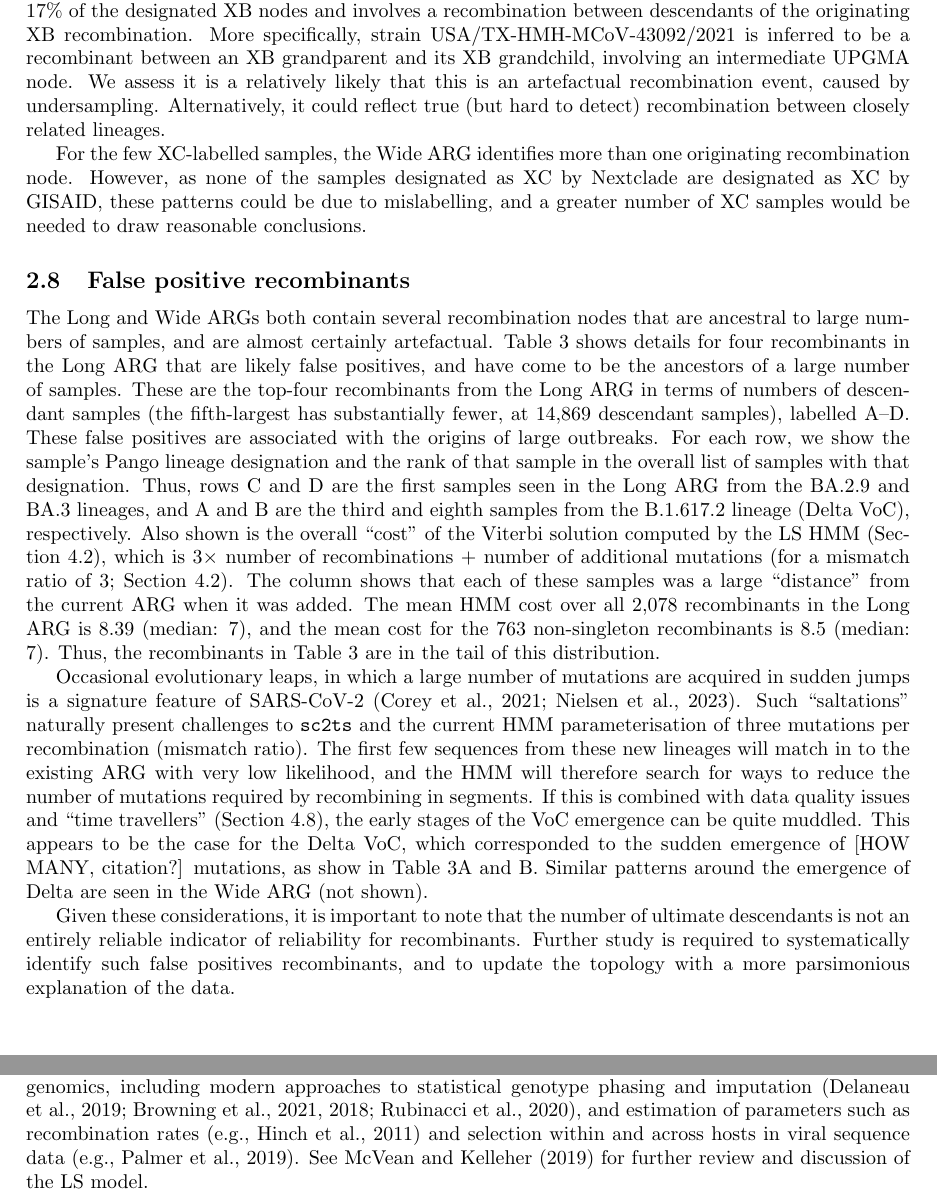
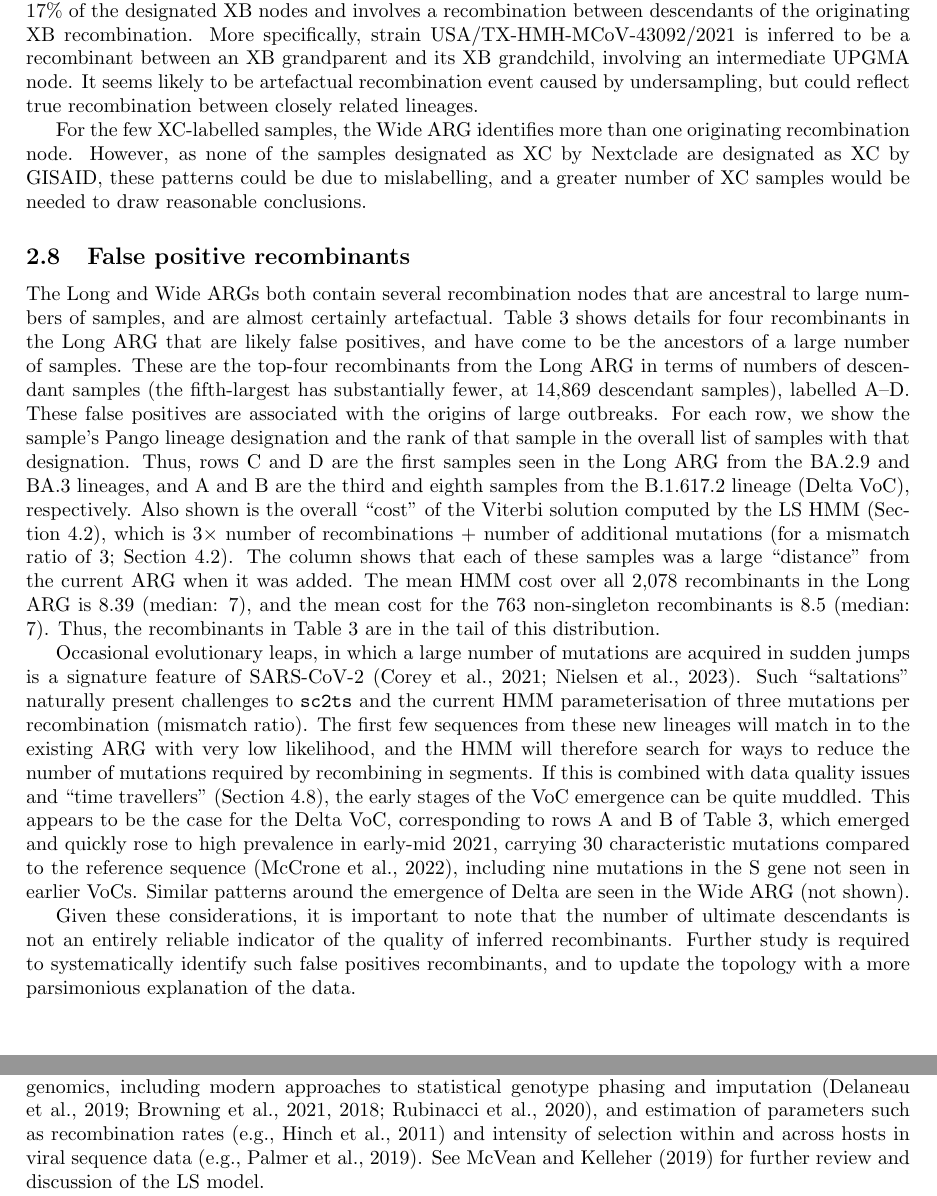
Before and after one commit to jeromekelleher/sc2ts-paper, a LaTeX paper (paper.tex): two parts of pages 16 and 19 of 40, joined at a grey line, cut so that both start at the same text. Compiled offline with pdfLaTeX.

Commit message:
Updates from Overleaf

```diff
--- a/paper.tex
+++ b/paper.tex
@@ -1129,8 +1129,8 @@ designated XB nodes and involves a recombination between descendants of the
 originating XB recombination. More specifically, strain
 USA/TX-HMH-MCoV-43092/2021 is inferred to be a recombinant
 between an XB grandparent and its XB grandchild, involving an intermediate UPGMA node.
-We assess it is a relatively likely that this is an artefactual recombination event,
-caused by undersampling. Alternatively, it could reflect true (but hard to detect)
+It seems likely to be artefactual recombination event
+caused by undersampling, but could reflect true
 recombination between closely related lineages.
 
 For the few XC-labelled samples, the Wide ARG identifies more than one
@@ -1157,6 +1157,7 @@ conclusions.
 % sister clade of XAC, and annotated as ``miscBA2BA1PostSpike''.
 
 \subsection{False positive recombinants}
+\label{sec:false_positives}
 The Long and Wide ARGs both contain several recombination nodes that are
 ancestral to large numbers of samples, and are almost certainly
 artefactual. Table~\ref{tab:false_positive} shows details for four recombinants
@@ -1211,15 +1212,17 @@ in segments. If this is combined with data quality issues and
 ``time travellers'' (Section~\ref{sec:filtering_time_travellers}),
 the early stages of the VoC emergence can be quite muddled.
 This appears to be the case for the Delta VoC,
-which corresponded to the sudden emergence of
-[HOW MANY, citation?] mutations,
-as show in Table~\ref{tab:false_positive}A and B.
+corresponding to rows A and B of Table~\ref{tab:false_positive},
+which emerged and quickly rose to high prevalence in early-mid 2021,
+carrying 30 characteristic mutations compared to the reference sequence
+\citep{McCrone2022-context}, including nine mutations in the S gene
+not seen in earlier VoCs.
 Similar patterns around the emergence of Delta are seen in the Wide ARG
 (not shown).
 
 Given these considerations, it  is important to note that the
 number of ultimate descendants is not an entirely reliable
-indicator of reliability for recombinants.
+indicator of the quality of inferred recombinants.
 Further study is required to systematically identify such false
 positives recombinants, and to update the topology with a
 more parsimonious explanation of the data.
@@ -1504,7 +1507,7 @@ statistical genotype phasing and imputation
 \citep{Delaneau2019-wl,Browning2021-cg,Browning2018-nk,Rubinacci2020-pa},
 and estimation of parameters such as
 recombination rates \citep[e.g.,][]{Hinch2011-tz}
-and selection within and across hosts in viral
+and intensity of selection within and across hosts in viral
 sequence data \citep[e.g.,][]{Palmer2019-wa}.
 See~\cite{Mcvean2019-linkage} for further review and discussion
 of the LS model.
```
Also changed, not shown: paper.bib (+10 -0 lines), paper.tex (8 more changed lines).
